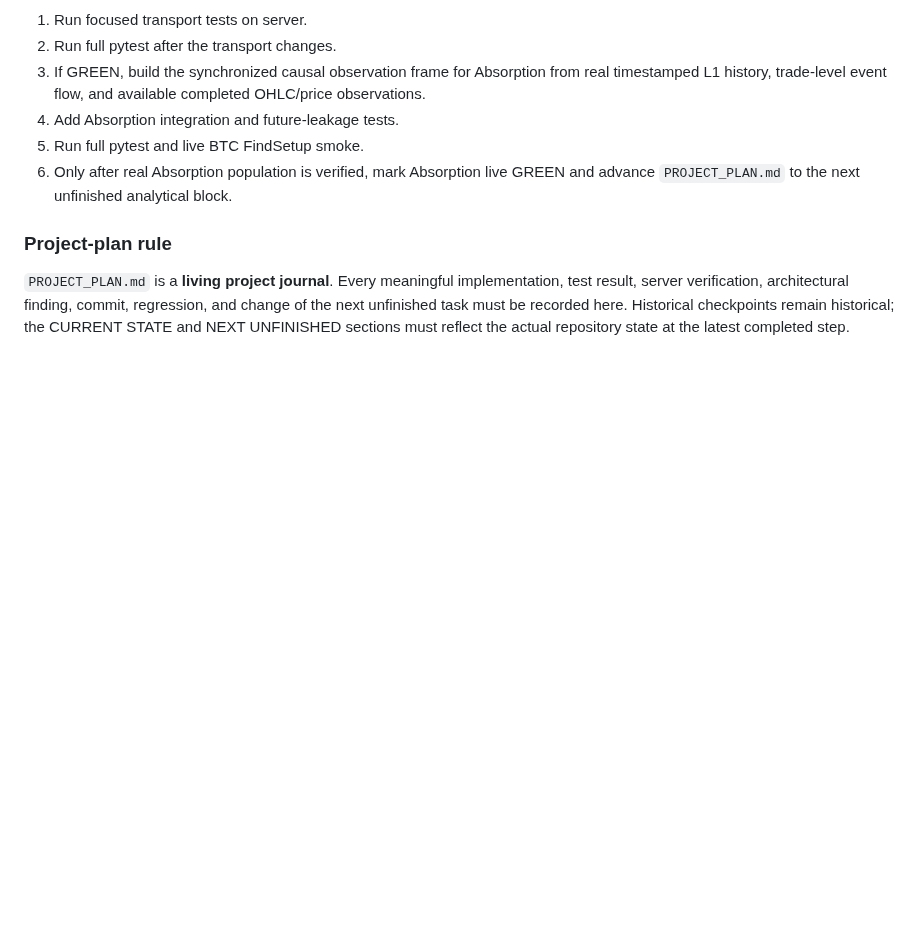
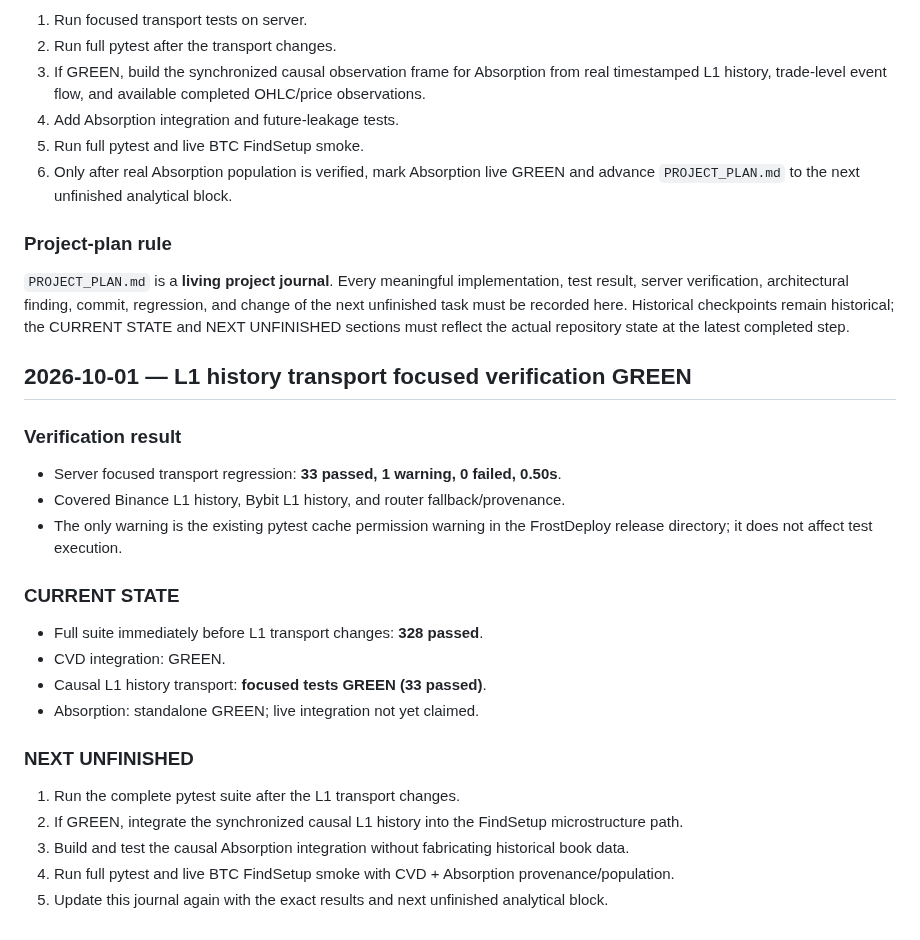
Before and after one commit to nyxtryp/aicfa, a Markdown page: PROJECT_PLAN.md, the part around the change. Rendered like a GitHub page; blank space fills up the shorter version.

Commit message:
docs: record green L1 transport verification

```diff
--- a/PROJECT_PLAN.md
+++ b/PROJECT_PLAN.md
@@ -106,3 +106,23 @@ If the chat is lost, resume from this exact section: **CVD + Absorption integrat
 
 ### Project-plan rule
 `PROJECT_PLAN.md` is a **living project journal**. Every meaningful implementation, test result, server verification, architectural finding, commit, regression, and change of the next unfinished task must be recorded here. Historical checkpoints remain historical; the CURRENT STATE and NEXT UNFINISHED sections must reflect the actual repository state at the latest completed step.
+
+## 2026-10-01 — L1 history transport focused verification GREEN
+
+### Verification result
+- Server focused transport regression: **33 passed, 1 warning, 0 failed, 0.50s**.
+- Covered Binance L1 history, Bybit L1 history, and router fallback/provenance.
+- The only warning is the existing pytest cache permission warning in the FrostDeploy release directory; it does not affect test execution.
+
+### CURRENT STATE
+- Full suite immediately before L1 transport changes: **328 passed**.
+- CVD integration: GREEN.
+- Causal L1 history transport: **focused tests GREEN (33 passed)**.
+- Absorption: standalone GREEN; live integration not yet claimed.
+
+### NEXT UNFINISHED
+1. Run the complete pytest suite after the L1 transport changes.
+2. If GREEN, integrate the synchronized causal L1 history into the FindSetup microstructure path.
+3. Build and test the causal Absorption integration without fabricating historical book data.
+4. Run full pytest and live BTC FindSetup smoke with CVD + Absorption provenance/population.
+5. Update this journal again with the exact results and next unfinished analytical block.
```
